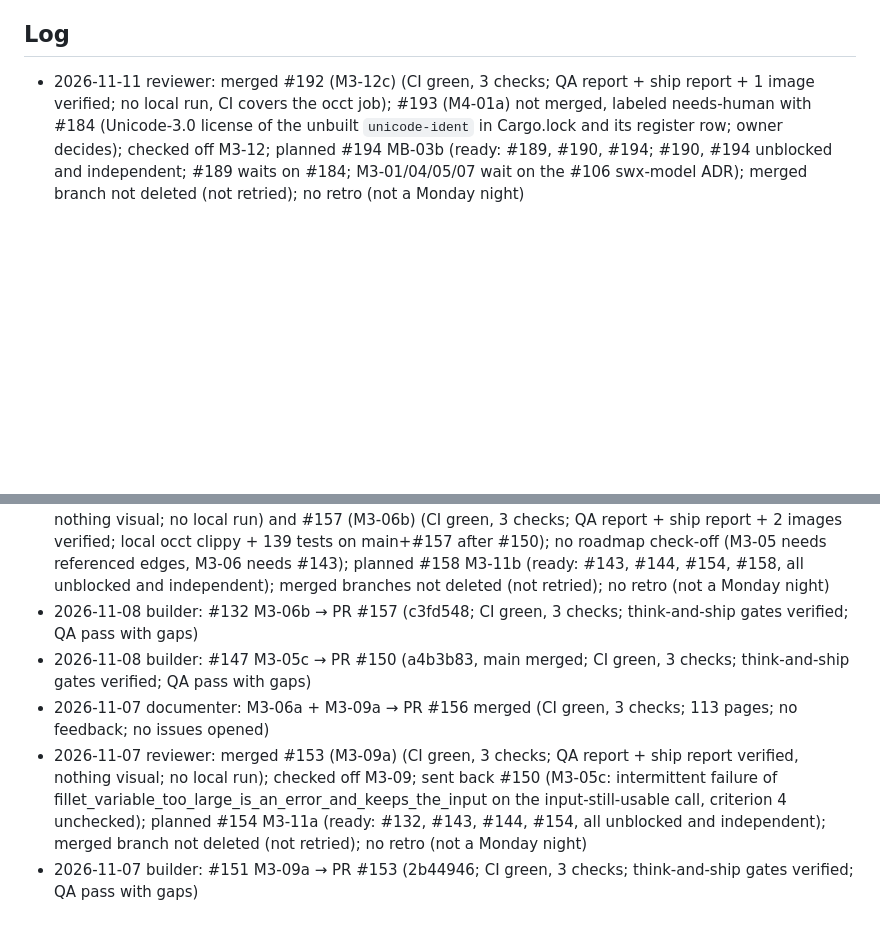
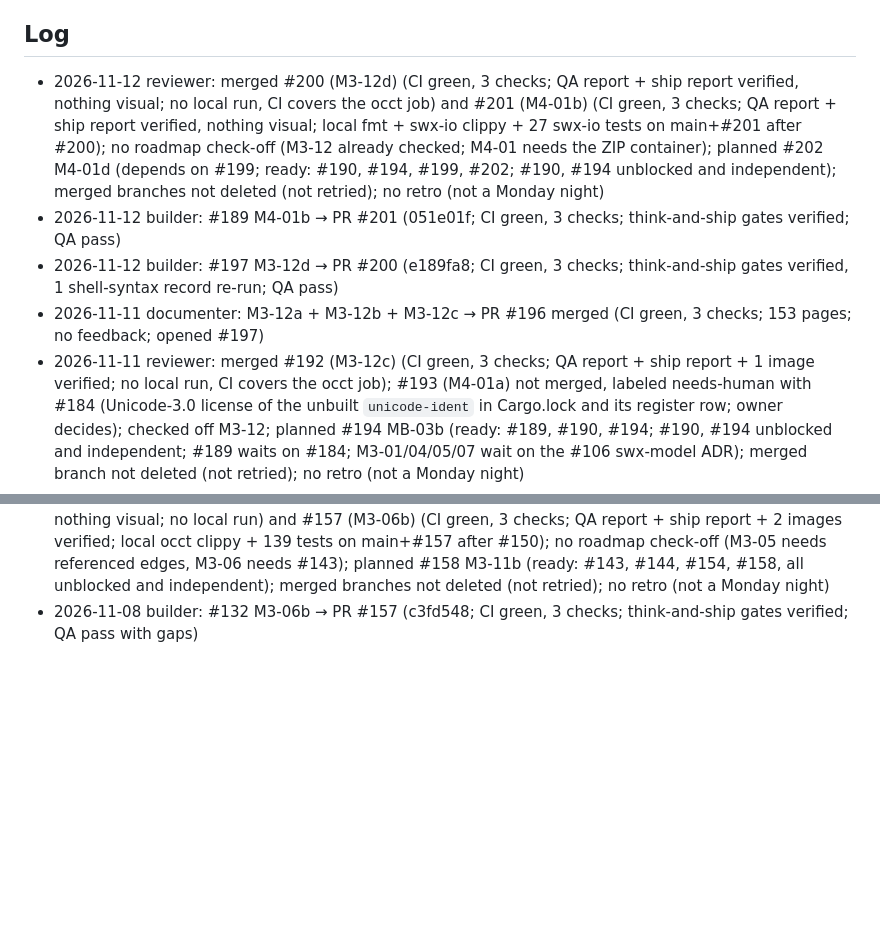
Before and after one commit to glitchwizard/saulitwerx, a Markdown page: docs/factory/STATE.md, 2 parts joined by grey strips. Drawn GitHub-style; blank space fills up the shorter version.

Commit message:
docs(factory): reviewer log 2026-11-12 0117 (#203)
STATE.md log lines for the 2026-11-12 0117 reviewer run.

```diff
--- a/docs/factory/STATE.md
+++ b/docs/factory/STATE.md
@@ -13,6 +13,10 @@ issues_per_night: 4
 
 ## Log
 
+- 2026-11-12 reviewer: merged #200 (M3-12d) (CI green, 3 checks; QA report + ship report verified, nothing visual; no local run, CI covers the occt job) and #201 (M4-01b) (CI green, 3 checks; QA report + ship report verified, nothing visual; local fmt + swx-io clippy + 27 swx-io tests on main+#201 after #200); no roadmap check-off (M3-12 already checked; M4-01 needs the ZIP container); planned #202 M4-01d (depends on #199; ready: #190, #194, #199, #202; #190, #194 unblocked and independent); merged branches not deleted (not retried); no retro (not a Monday night)
+- 2026-11-12 builder: #189 M4-01b → PR #201 (051e01f; CI green, 3 checks; think-and-ship gates verified; QA pass)
+- 2026-11-12 builder: #197 M3-12d → PR #200 (e189fa8; CI green, 3 checks; think-and-ship gates verified, 1 shell-syntax record re-run; QA pass)
+- 2026-11-11 documenter: M3-12a + M3-12b + M3-12c → PR #196 merged (CI green, 3 checks; 153 pages; no feedback; opened #197)
 - 2026-11-11 reviewer: merged #192 (M3-12c) (CI green, 3 checks; QA report + ship report + 1 image verified; no local run, CI covers the occt job); #193 (M4-01a) not merged, labeled needs-human with #184 (Unicode-3.0 license of the unbuilt `unicode-ident` in Cargo.lock and its register row; owner decides); checked off M3-12; planned #194 MB-03b (ready: #189, #190, #194; #190, #194 unblocked and independent; #189 waits on #184; M3-01/04/05/07 wait on the #106 swx-model ADR); merged branch not deleted (not retried); no retro (not a Monday night)
 - 2026-11-11 builder: #184 M4-01a → PR #193 (b722eb1; CI green, 3 checks; think-and-ship gates verified, 1 shell-syntax record re-run; QA pass with gaps)
 - 2026-11-11 builder: #183 M3-12c → PR #192 (d9a49e7; CI green, 3 checks; think-and-ship gates verified; QA pass)
@@ -39,7 +43,3 @@ issues_per_night: 4
 - 2026-11-08 builder: #143 M3-06c → PR #160 (69d08a1; CI green, 3 checks; think-and-ship gates verified, 1 shell-syntax record re-run; QA pass with gaps)
 - 2026-11-08 reviewer: merged #150 (M3-05c) (CI green, 3 checks; QA report r3 + ship report r3 verified, nothing visual; no local run) and #157 (M3-06b) (CI green, 3 checks; QA report + ship report + 2 images verified; local occt clippy + 139 tests on main+#157 after #150); no roadmap check-off (M3-05 needs referenced edges, M3-06 needs #143); planned #158 M3-11b (ready: #143, #144, #154, #158, all unblocked and independent); merged branches not deleted (not retried); no retro (not a Monday night)
 - 2026-11-08 builder: #132 M3-06b → PR #157 (c3fd548; CI green, 3 checks; think-and-ship gates verified; QA pass with gaps)
-- 2026-11-08 builder: #147 M3-05c → PR #150 (a4b3b83, main merged; CI green, 3 checks; think-and-ship gates verified; QA pass with gaps)
-- 2026-11-07 documenter: M3-06a + M3-09a → PR #156 merged (CI green, 3 checks; 113 pages; no feedback; no issues opened)
-- 2026-11-07 reviewer: merged #153 (M3-09a) (CI green, 3 checks; QA report + ship report verified, nothing visual; no local run); checked off M3-09; sent back #150 (M3-05c: intermittent failure of fillet_variable_too_large_is_an_error_and_keeps_the_input on the input-still-usable call, criterion 4 unchecked); planned #154 M3-11a (ready: #132, #143, #144, #154, all unblocked and independent); merged branch not deleted (not retried); no retro (not a Monday night)
-- 2026-11-07 builder: #151 M3-09a → PR #153 (2b44946; CI green, 3 checks; think-and-ship gates verified; QA pass with gaps)
```
